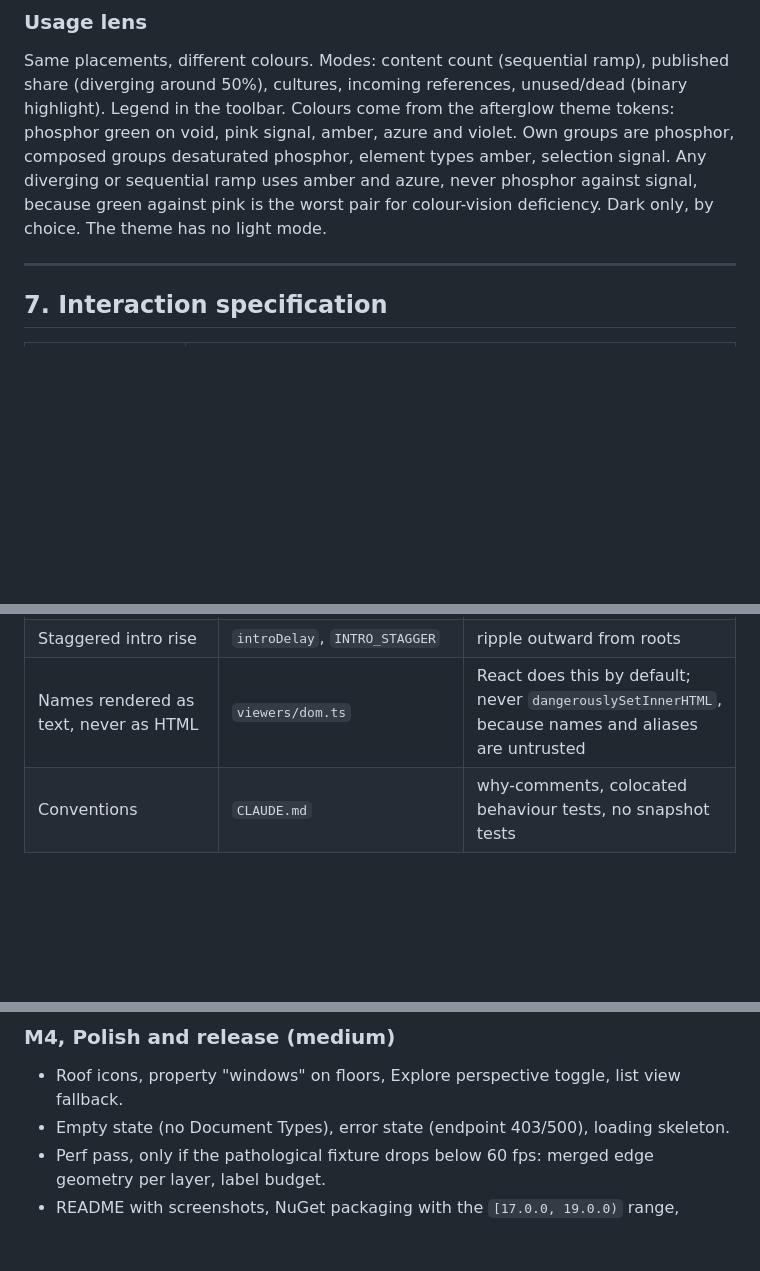
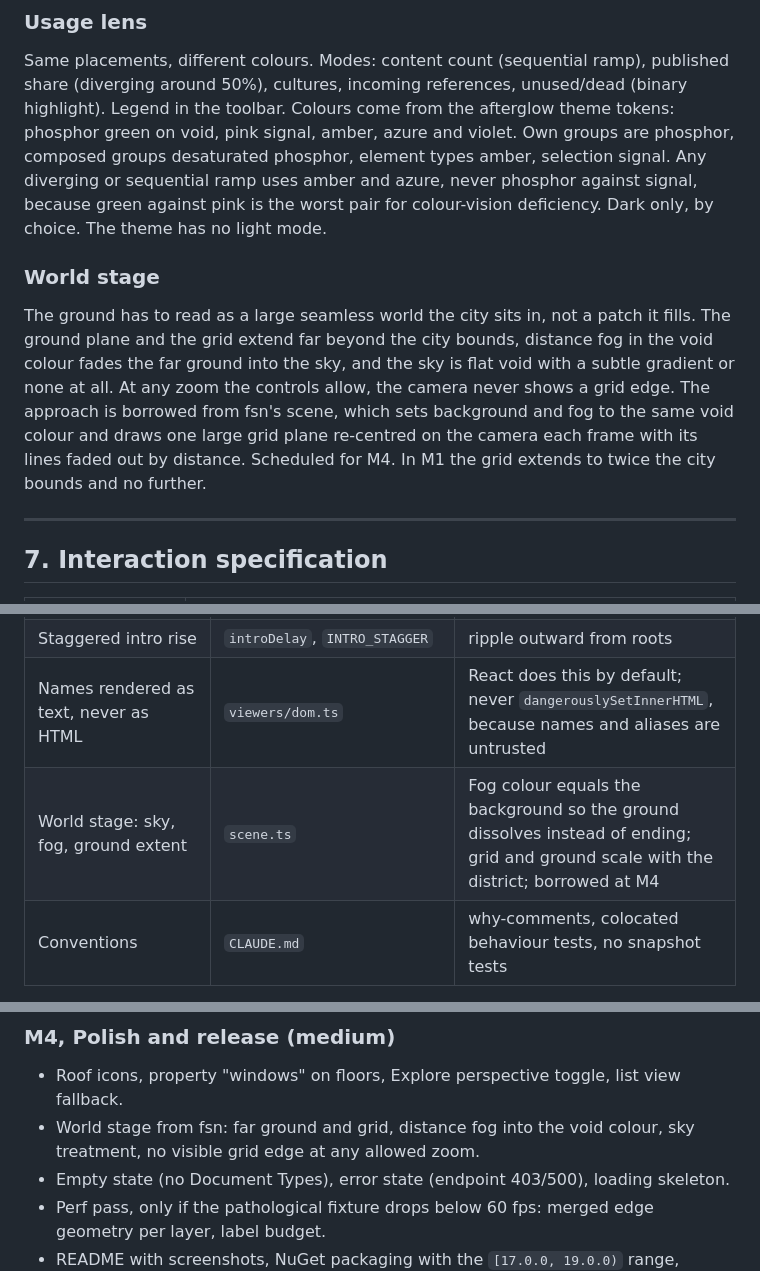
Before and after one commit to thebuilder/umbraco-schema-city, a Markdown page: PLAN.md, 3 parts joined by grey strips. GitHub-like rendering; blank space fills up the shorter version.

Commit message:
docs: plan the world stage borrowed from fsn

```diff
--- a/PLAN.md
+++ b/PLAN.md
@@ -397,6 +397,10 @@ Everything else stays in the city at reduced opacity. The scene tweens each buil
 
 Same placements, different colours. Modes: content count (sequential ramp), published share (diverging around 50%), cultures, incoming references, unused/dead (binary highlight). Legend in the toolbar. Colours come from the afterglow theme tokens: phosphor green on void, pink signal, amber, azure and violet. Own groups are phosphor, composed groups desaturated phosphor, element types amber, selection signal. Any diverging or sequential ramp uses amber and azure, never phosphor against signal, because green against pink is the worst pair for colour-vision deficiency. Dark only, by choice. The theme has no light mode.
 
+### World stage
+
+The ground has to read as a large seamless world the city sits in, not a patch it fills. The ground plane and the grid extend far beyond the city bounds, distance fog in the void colour fades the far ground into the sky, and the sky is flat void with a subtle gradient or none at all. At any zoom the controls allow, the camera never shows a grid edge. The approach is borrowed from fsn's scene, which sets background and fog to the same void colour and draws one large grid plane re-centred on the camera each frame with its lines faded out by distance. Scheduled for M4. In M1 the grid extends to twice the city bounds and no further.
+
 ---
 
 ## 7. Interaction specification
@@ -432,6 +436,7 @@ fsn is pnpm + Turborepo, Vite, three.js 0.179, Biome lint-only, vitest. Its `pac
 | Activation dimming (1 = lit, 0 = background) | `DirectoryArea.activation` | becomes the selection fade |
 | Staggered intro rise | `introDelay`, `INTRO_STAGGER` | ripple outward from roots |
 | Names rendered as text, never as HTML | `viewers/dom.ts` | React does this by default; never `dangerouslySetInnerHTML`, because names and aliases are untrusted |
+| World stage: sky, fog, ground extent | `scene.ts` | Fog colour equals the background so the ground dissolves instead of ending; grid and ground scale with the district; borrowed at M4 |
 | Conventions | `CLAUDE.md` | why-comments, colocated behaviour tests, no snapshot tests |
 
 Three of fsn's mechanisms are not ported: drei's `Html` component replaces the sprite labels, R3F does instanced picking without the per-instance pick maps, and base-ui's dialog and popover cover light dismiss.
@@ -486,6 +491,7 @@ Each milestone ends with something runnable. Sizes are relative, not dates.
 ### M4, Polish and release (medium)
 
 - Roof icons, property "windows" on floors, Explore perspective toggle, list view fallback.
+- World stage from fsn: far ground and grid, distance fog into the void colour, sky treatment, no visible grid edge at any allowed zoom.
 - Empty state (no Document Types), error state (endpoint 403/500), loading skeleton.
 - Perf pass, only if the pathological fixture drops below 60 fps: merged edge geometry per layer, label budget.
 - README with screenshots, NuGet packaging with the `[17.0.0, 19.0.0)` range, Umbraco Marketplace metadata.
```
